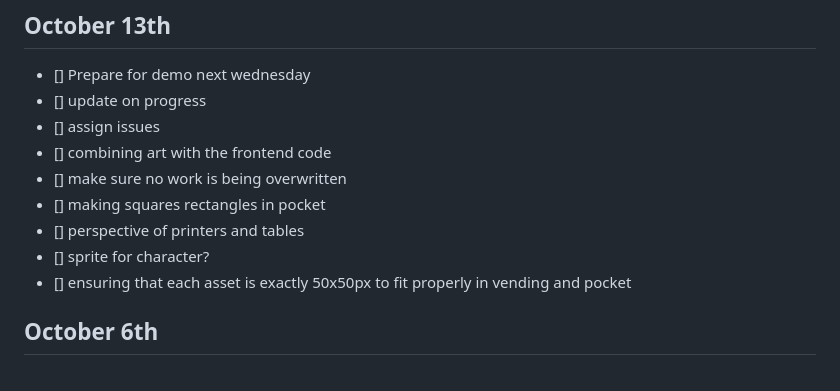
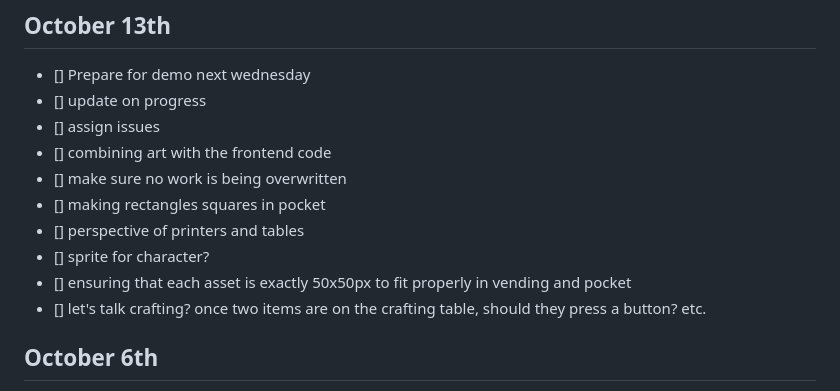
Before and after one commit to ajpieroni/colabination, a Markdown page: README.md, the part around the change. Rendered like a GitHub page.

Commit message:
more meeting ideas

```diff
--- a/README.md
+++ b/README.md
@@ -6,10 +6,11 @@
 - [] assign issues
 - [] combining art with the frontend code
 - [] make sure no work is being overwritten
-- [] making squares rectangles in pocket
+- [] making rectangles squares  in pocket
 - [] perspective of printers and tables
 - [] sprite for character?
 - [] ensuring that each asset is exactly 50x50px to fit properly in vending and pocket
+- [] let's talk crafting? once two items are on the crafting table, should they press a button? etc.
 
 ## October 6th
 - ↓ select, only works for items in vending machine
```
